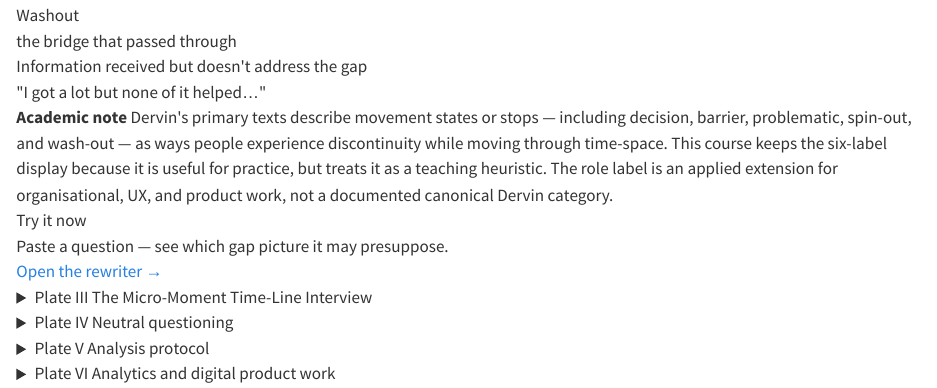
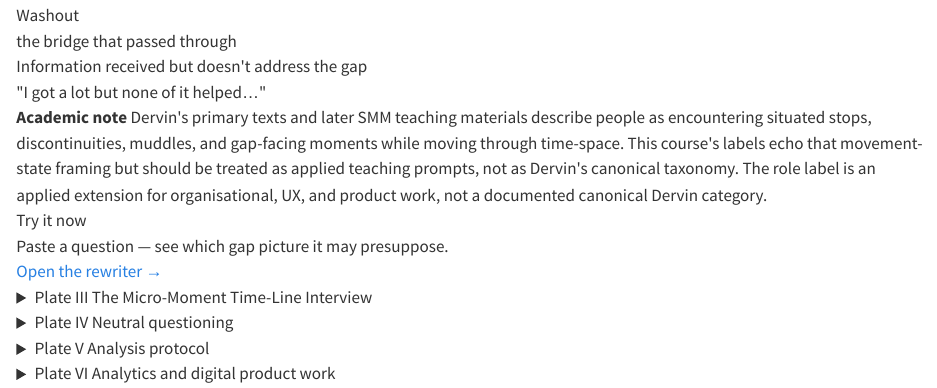
Before and after one commit to fredericlabadie/DervinsSMM_Course, a Quarto document (method.qmd): the page in a window 1100 px wide, from 1220 px down. Rendered offline with R 4.5, knitr and Pandoc in place of Quarto, with nearby package versions.

Commit message:
Soften academic note on gap labels

```diff
--- a/method.qmd
+++ b/method.qmd
@@ -63,7 +63,7 @@ pagetitle: "Method — Gap Pictures for Practice"
 
   <div class="smm-callout-box smm-callout-box-spaced-top">
     <strong>Academic note</strong>
-    Dervin's primary texts describe movement states or stops — including decision, barrier, problematic, spin-out, and wash-out — as ways people experience discontinuity while moving through time-space. This course keeps the six-label display because it is useful for practice, but treats it as a teaching heuristic. The role label is an applied extension for organisational, UX, and product work, not a documented canonical Dervin category.
+    Dervin's primary texts and later SMM teaching materials describe people as encountering situated stops, discontinuities, muddles, and gap-facing moments while moving through time-space. This course's labels echo that movement-state framing but should be treated as applied teaching prompts, not as Dervin's canonical taxonomy. The role label is an applied extension for organisational, UX, and product work, not a documented canonical Dervin category.
   </div>
 
   <!-- CTA Band -->
```
